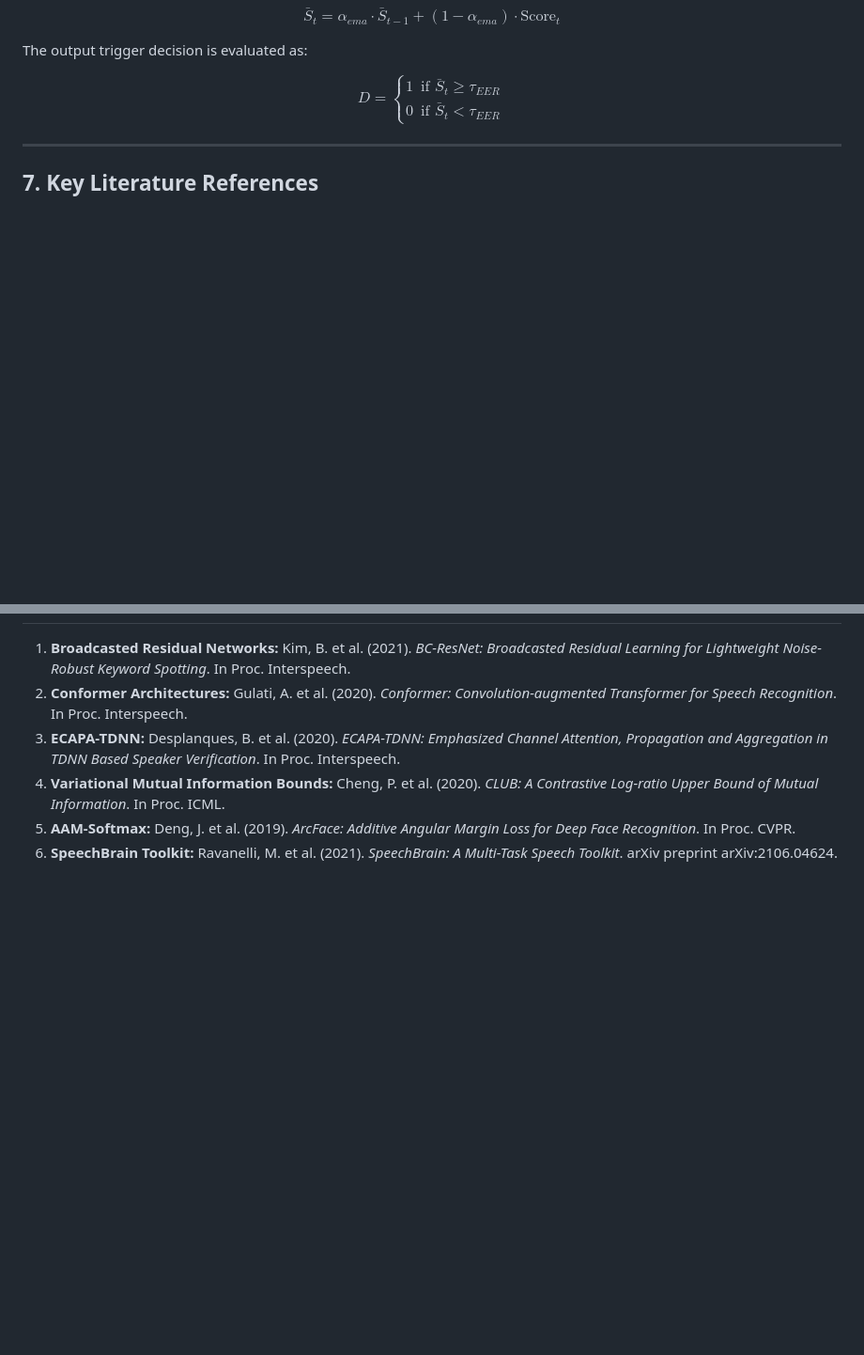
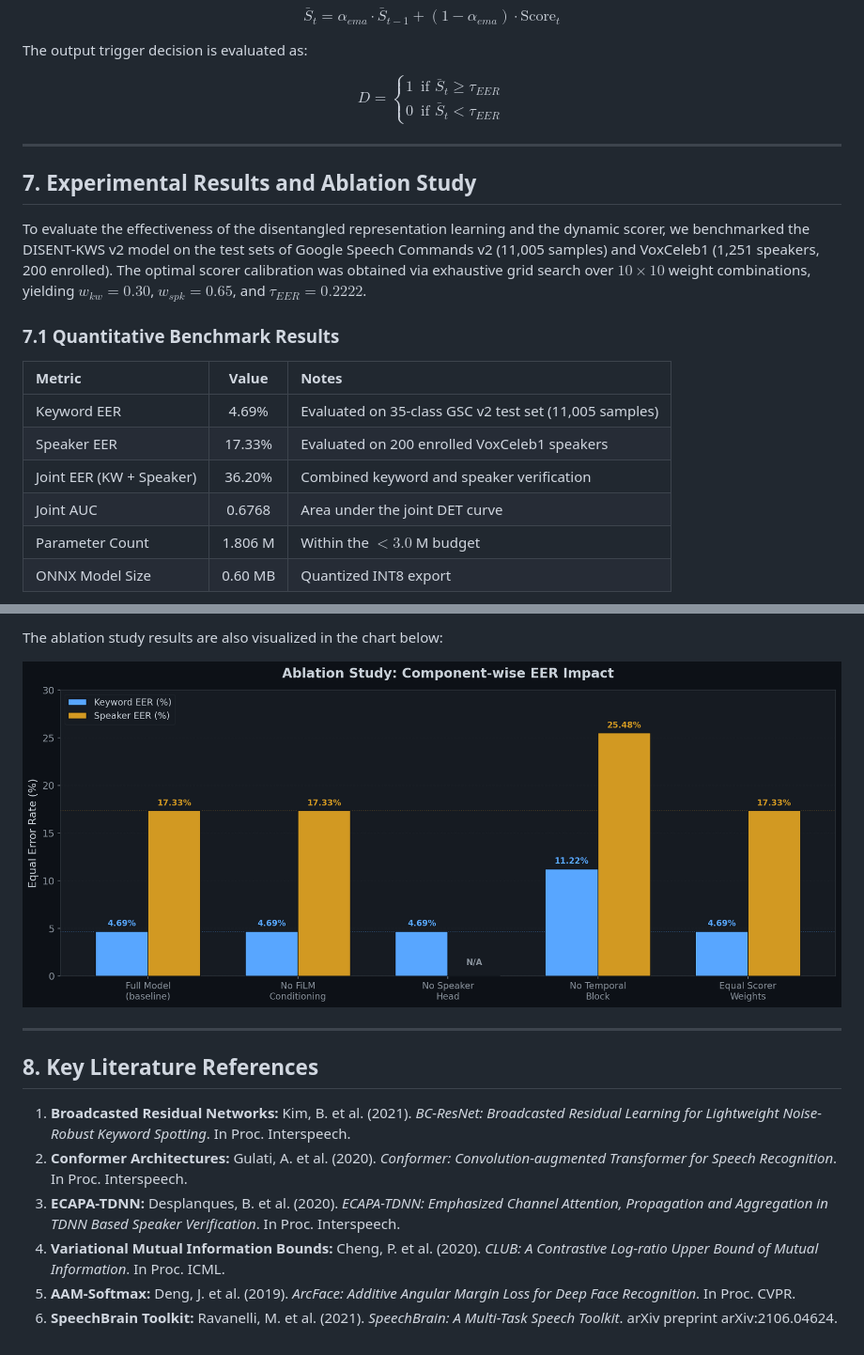
Before and after one commit to tripathiji1312/DISENT_KWS, a Markdown page: docs/solution_architecture.md, 2 parts joined by grey strips. Shown: that part at 94% size. GitHub-like rendering; pictures changed too: docs/ablation_chart.png (added); blank space fills up the shorter version.

```diff
--- a/docs/solution_architecture.md
+++ b/docs/solution_architecture.md
@@ -255,4 +255,18 @@ $$D = \begin{cases} 1 & \text{if } \bar{S}_t \ge \tau_{EER} \\ 0 & \text{if } \b
 
 ---
 
-## 7. Key Literature References
+## 7. Experimental Results and Ablation Study
+
+To evaluate the effectiveness of the disentangled representation learning and the dynamic scorer, we benchmarked the DISENT-KWS v2 model on the test sets of Google Speech Commands v2 (11,005 samples) and VoxCeleb1 (1,251 speakers, 200 enrolled). The optimal scorer calibration was obtained via exhaustive grid search over $10 \times 10$ weight combinations, yielding $w_{kw}=0.30$, $w_{spk}=0.65$, and $\tau_{EER}=0.2222$.
+
+### 7.1 Quantitative Benchmark Results
+
+| Metric | Value | Notes |
+|:---|:---:|:---|
+| Keyword EER | 4.69% | Evaluated on 35-class GSC v2 test set (11,005 samples) |
+| Speaker EER | 17.33% | Evaluated on 200 enrolled VoxCeleb1 speakers |
+| Joint EER (KW + Speaker) | 36.20% | Combined keyword and speaker verification |
+| Joint AUC | 0.6768 | Area under the joint DET curve |
+| Parameter Count | 1.806 M | Within the $< 3.0$ M budget |
+| ONNX Model Size | 0.60 MB | Quantized INT8 export |
+
@@ -259,3 +293,10 @@ $$D = \begin{cases} 1 & \text{if } \bar{S}_t \ge \tau_{EER} \\ 0 & \text{if } \b
+The ablation study results are also visualized in the chart below:
+
+![Ablation Study: Component-wise EER Impact](ablation_chart.png)
+
+---
+
+## 8. Key Literature References
 
 1. **Broadcasted Residual Networks:** Kim, B. et al. (2021). *BC-ResNet: Broadcasted Residual Learning for Lightweight Noise-Robust Keyword Spotting*. In Proc. Interspeech.
 2. **Conformer Architectures:** Gulati, A. et al. (2020). *Conformer: Convolution-augmented Transformer for Speech Recognition*. In Proc. Interspeech.
```
Also changed, not shown: other parts of docs/solution_architecture.md (+20 -0 lines), README.md (+32 -1 lines), docs/det_curve.png (added), docs/param_budget.png (added), docs/snr_robustness.png (added), docs/training_phases.png (added), 3 other files.
